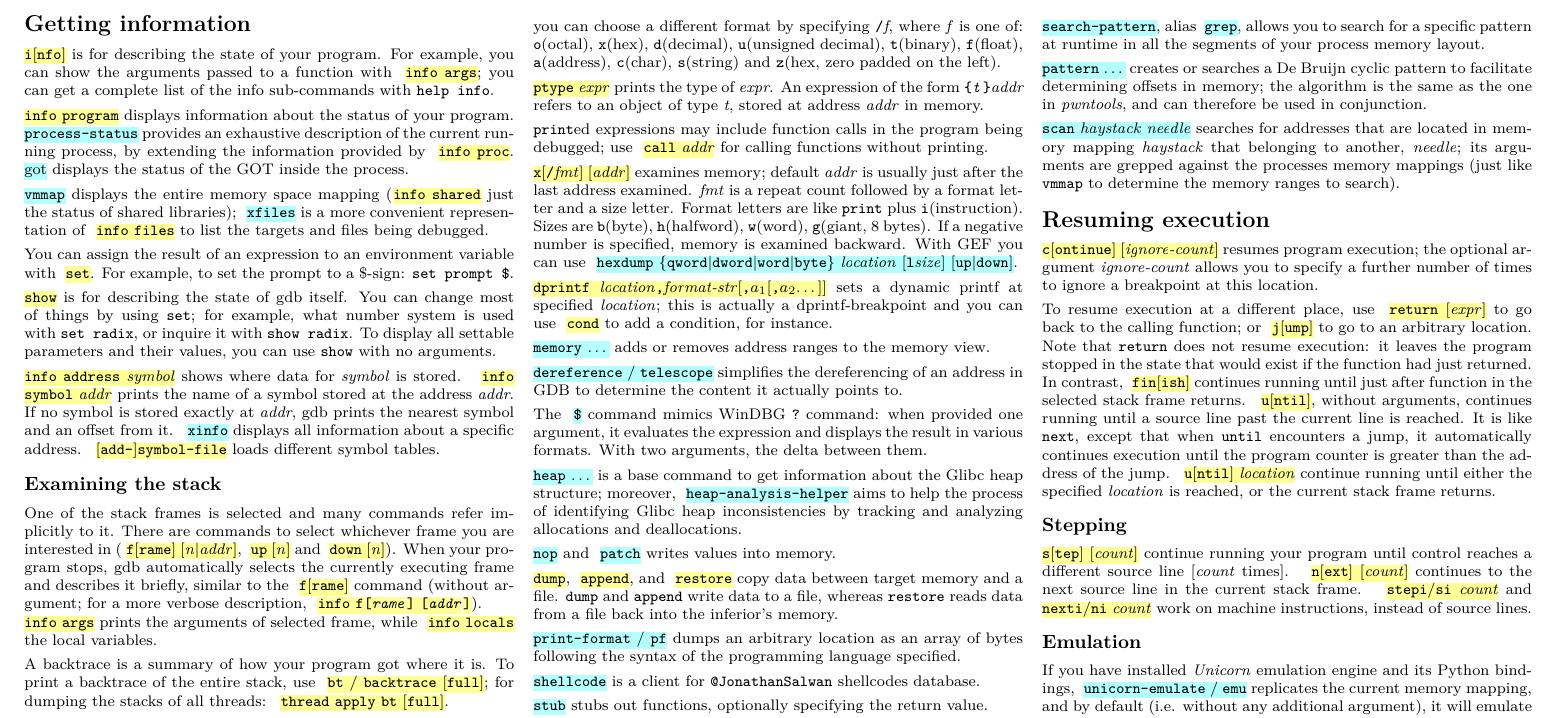
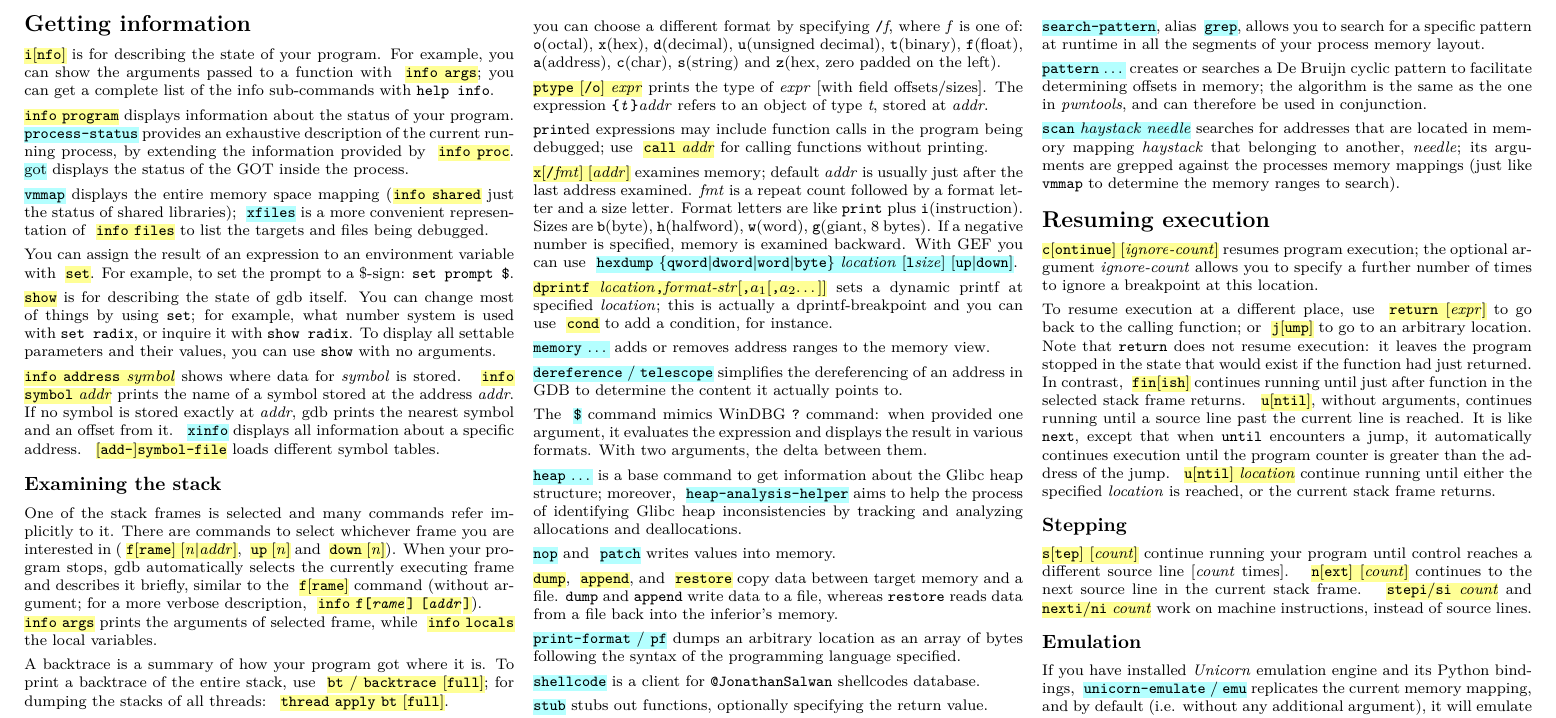
Before and after one commit to zxgio/gdb_gef-cheatsheet, a LaTeX document (gdb_gef-cheatsheet.tex): part of page 2 of 2, cut so that both start at the same text. Compiled offline with pdfLaTeX.

Commit message:
/o in ptype

```diff
--- a/gdb_gef-cheatsheet.tex
+++ b/gdb_gef-cheatsheet.tex
@@ -299,8 +299,8 @@ value of expression \textit{expr}
 (in the source language). By default it's printed in a format appropriate to its type;
 you can choose a different format by specifying \texttt{/}\textit{f}, where \textit{f} is one of: \texttt{o}(octal), \texttt{x}(hex), \texttt{d}(decimal), \texttt{u}(unsigned decimal), \texttt{t}(binary), \texttt{f}(float), \texttt{a}(address), \texttt{c}(char), \texttt{s}(string) and \texttt{z}(hex, zero padded on the left).
 
-\gdb{\texttt{ptype} \textit{expr}} prints the type of \textit{expr}.
-An expression of the form \texttt{\{\textit{t}\}}\textit{addr} refers to an object of type \textit{t}, stored at address \textit{addr} in memory.
+\gdb{\texttt{ptype} [\texttt{/o}] \textit{expr}} prints the type of \textit{expr} [with field offsets/sizes].
+The expression \texttt{\{\textit{t}\}}\textit{addr} refers to an object of type \textit{t}, stored at  \textit{addr}.
 
 \texttt{print}ed expressions may include function calls in the program being debugged;
 use \gdb{\texttt{call} \textit{addr}} for calling functions without printing.
```
Also changed, not shown: gdb_gef-cheatsheet.pdf.
